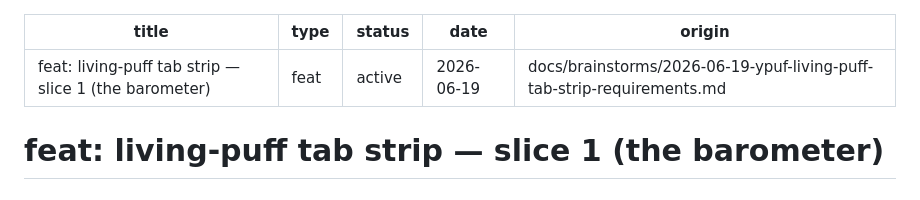
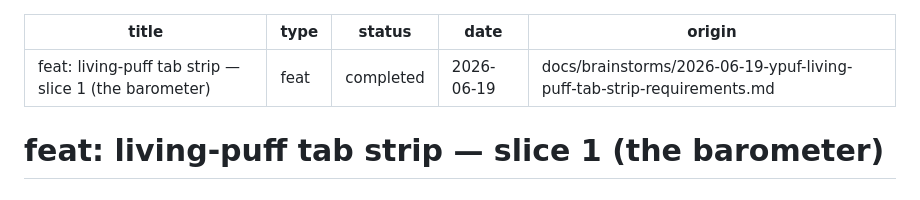
Before and after one commit to momentmaker/ypuf, a Markdown page: docs/plans/2026-06-19-002-feat-living-puff-tab-strip-plan.md, the part around the change. GitHub-like rendering.

Commit message:
docs(living-puff): mark slice-1 plan completed

```diff
--- a/docs/plans/2026-06-19-002-feat-living-puff-tab-strip-plan.md
+++ b/docs/plans/2026-06-19-002-feat-living-puff-tab-strip-plan.md
@@ -1,7 +1,7 @@
 ---
 title: "feat: living-puff tab strip — slice 1 (the barometer)"
 type: feat
-status: active
+status: completed
 date: 2026-06-19
 origin: docs/brainstorms/2026-06-19-ypuf-living-puff-tab-strip-requirements.md
 ---
```
